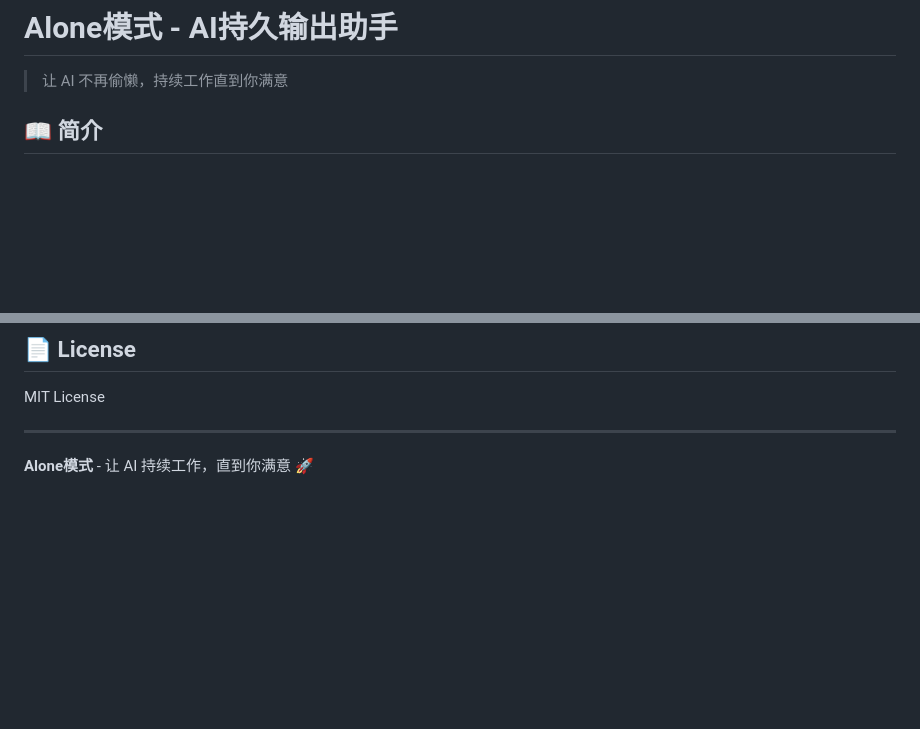
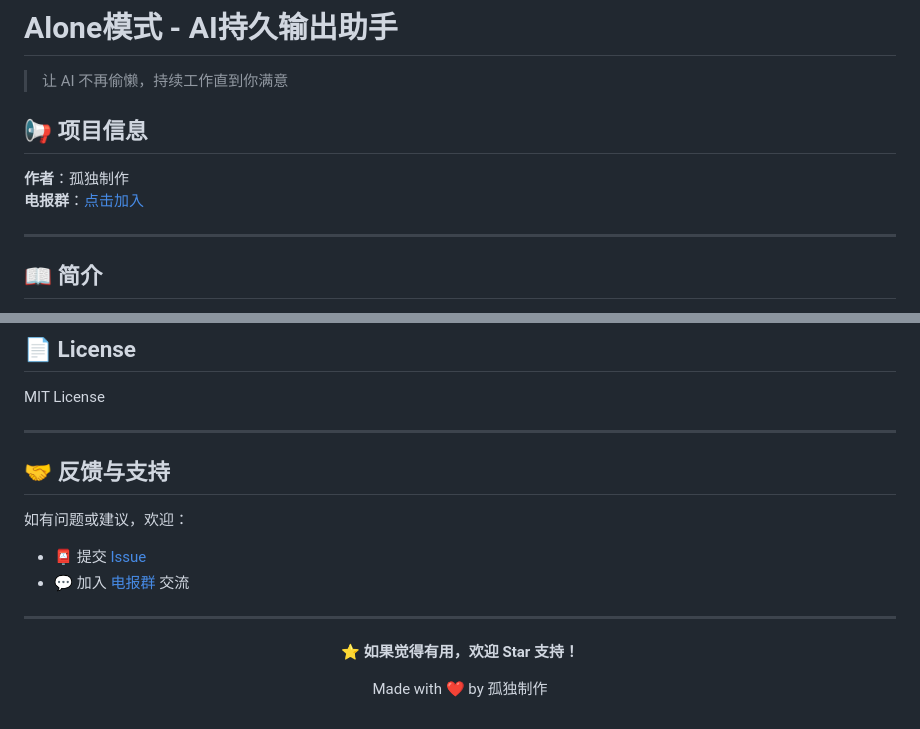
Before and after one commit to xx2468171796/AInext, a Markdown page: README.md, 2 parts joined by grey strips. GitHub-like rendering; blank space fills up the shorter version.

Commit message:
docs: 添加作者信息和反馈支持

```diff
--- a/README.md
+++ b/README.md
@@ -1,6 +1,13 @@
 # Alone模式 - AI持久输出助手
 
 > 让 AI 不再偷懒，持续工作直到你满意
+
+## 📢 项目信息
+
+**作者**：孤独制作
+**电报群**：[点击加入](https://t.me/+RZMe7fnvvUg1OWJl)
+
+---
 
 ## 📖 简介
 
@@ -131,4 +138,18 @@ MIT License
 
 ---
 
-**Alone模式** - 让 AI 持续工作，直到你满意 🚀
+## 🤝 反馈与支持
+
+如有问题或建议，欢迎：
+
+- 📮 提交 [Issue](https://github.com/xx2468171796/AInext/issues)
+- 💬 加入 [电报群](https://t.me/+RZMe7fnvvUg1OWJl) 交流
+
+---
+
+<div align="center">
+
+**⭐ 如果觉得有用，欢迎 Star 支持！**
+
+Made with ❤️ by 孤独制作
+
```
Also changed, not shown: other parts of README.md (+1 -0 lines).
